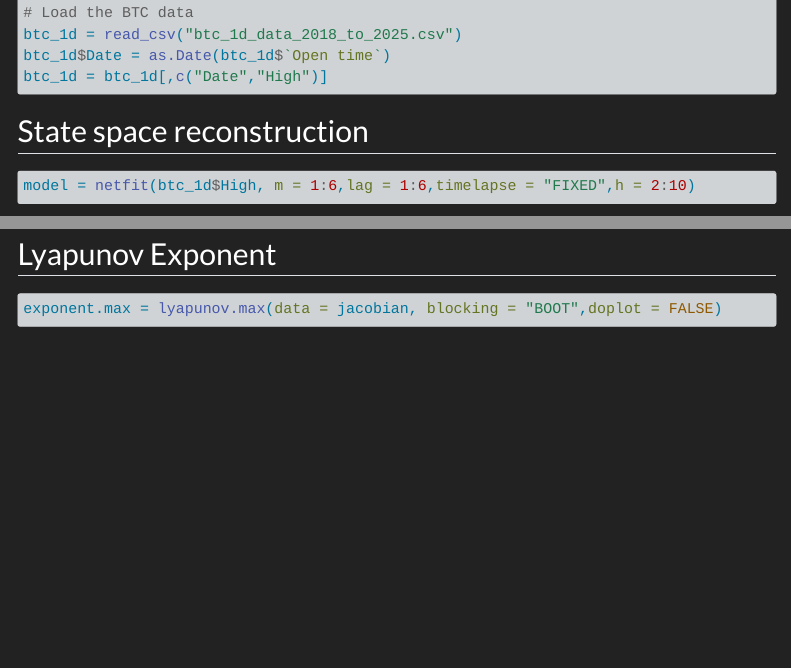
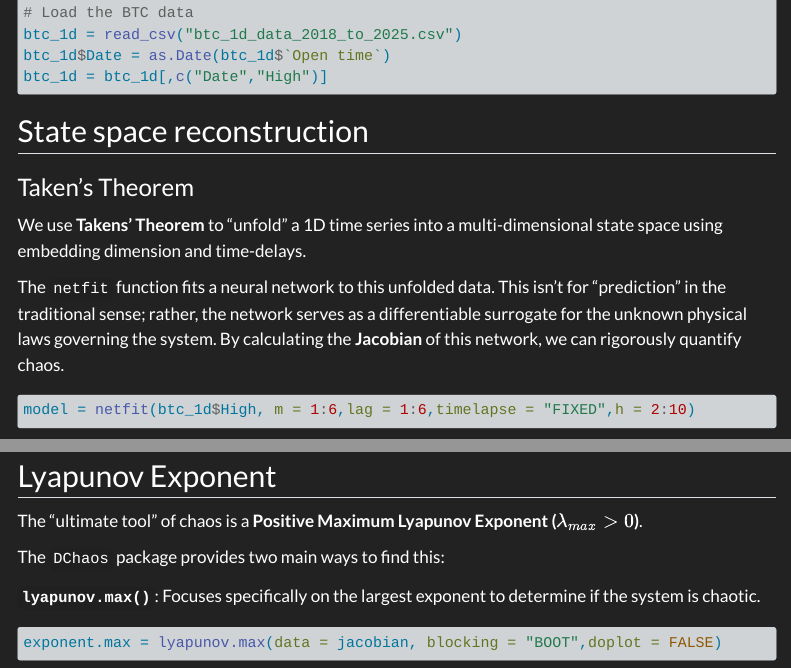
Before and after one commit to machoude/DynamicalSystems, a Quarto document (chaos.qmd): the page in a window 1100 px wide, from 190 px down, and a second part further down, joined at a grey line. Rendered offline with R 4.5, knitr and Pandoc in place of Quarto, with nearby package versions; some code elsewhere in the file could not run offline; menus at the side of the page are left out.

Commit message:
DChaos v1

````diff
--- a/chaos.qmd
+++ b/chaos.qmd
@@ -16,6 +16,12 @@ btc_1d = btc_1d[,c("Date","High")]
 
 ## State space reconstruction
 
+### Taken's Theorem
+
+We use **Takens' Theorem** to "unfold" a 1D time series into a multi-dimensional state space using embedding dimension and time-delays.
+
+The `netfit` function fits a neural network to this unfolded data. This isn't for "prediction" in the traditional sense; rather, the network serves as a differentiable surrogate for the unknown physical laws governing the system. By calculating the **Jacobian** of this network, we can rigorously quantify chaos.
+
 ```{r,message=FALSE,warning=FALSE,results='hide'}
 model = netfit(btc_1d$High, m = 1:6,lag = 1:6,timelapse = "FIXED",h = 2:10)
 jacobian = jacobian.net(model = model)
@@ -25,3 +31,8 @@ summary(model)
 
 ## Lyapunov Exponent
 
+The "ultimate tool" of chaos is a **Positive Maximum Lyapunov Exponent ($\lambda_{max} > 0$)**.
+
+The `DChaos` package provides two main ways to find this:
+
+**`lyapunov.max()`**: Focuses specifically on the largest exponent to determine if the system is chaotic.
````
Also changed, not shown: dsystems.qmd (+1 -1 lines), chaos.qmd (6 more changed lines), 20 other files.
